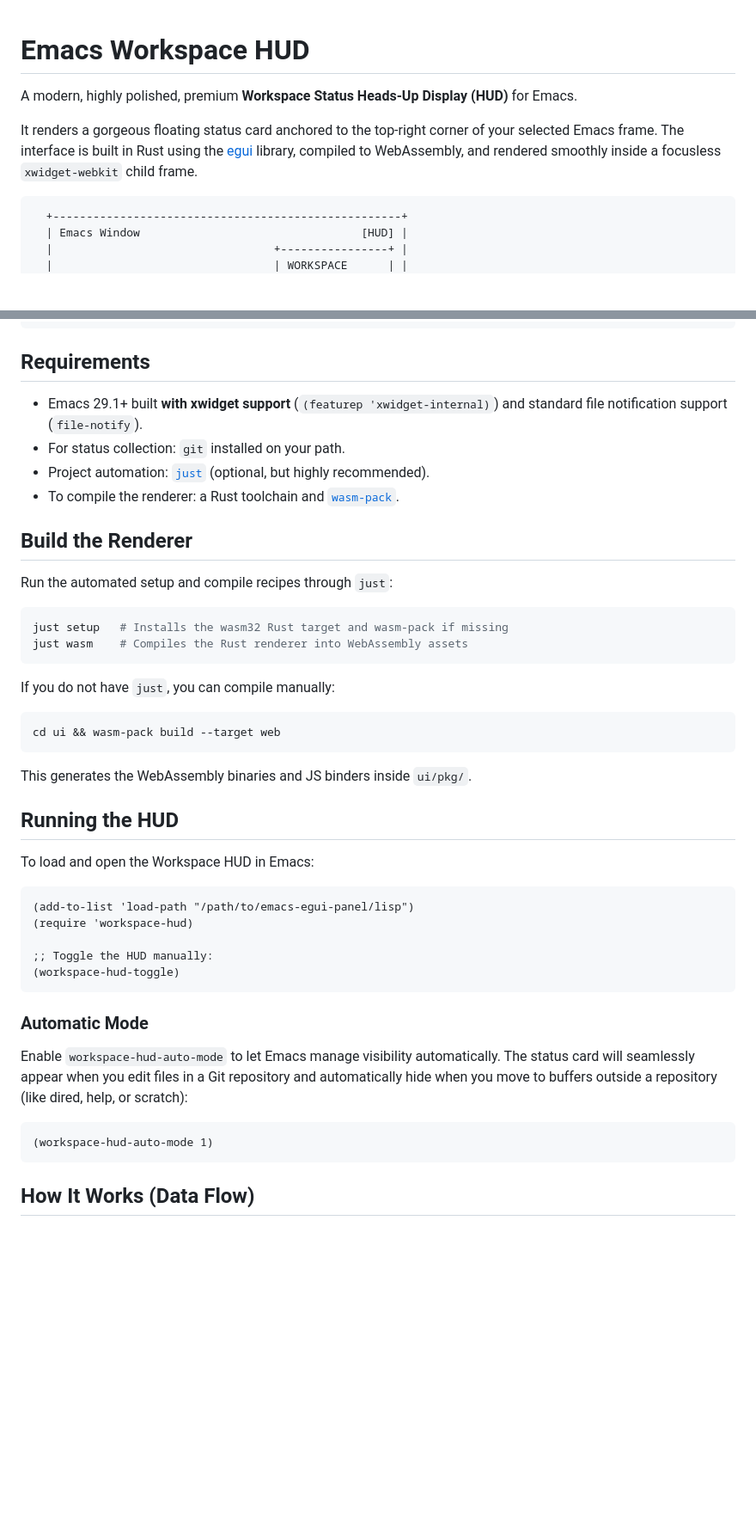
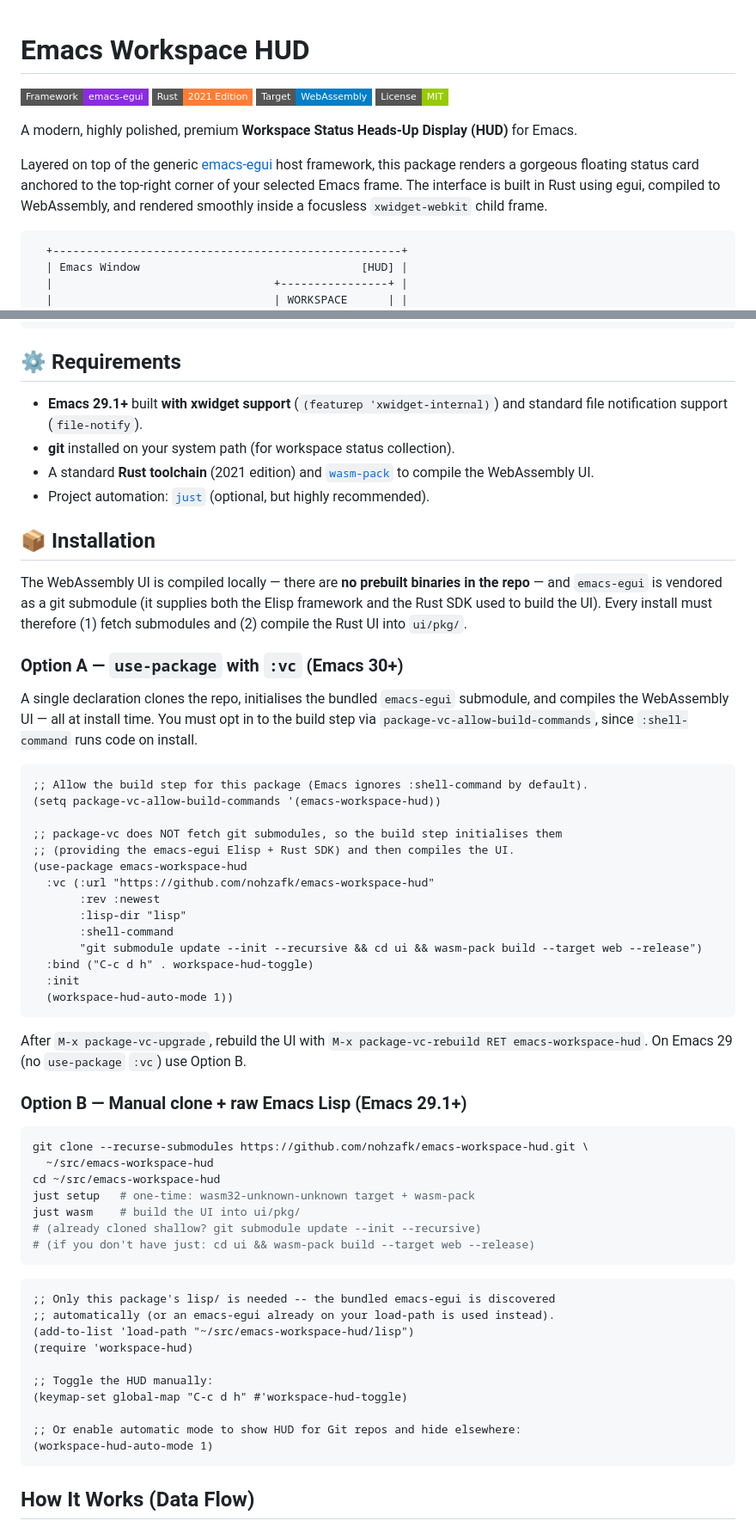
Before and after one commit to nohzafk/emacs-workspace-hud, a Markdown page: README.md, 2 parts joined by grey strips. Shown at 86% size. Rendered like a GitHub page; badges without logos; blank space fills up the shorter version.

Commit message:
docs: update README with badges, structured installation, and data flow mermaid diagram

````diff
--- a/README.md
+++ b/README.md
@@ -1,8 +1,13 @@
 # Emacs Workspace HUD
+
+[![Framework](https://img.shields.io/badge/Framework-emacs--egui-8A2BE2.svg?style=flat-square)](https://github.com/nohzafk/emacs-egui)
+[![Rust Version](https://img.shields.io/badge/Rust-2021_Edition-orange.svg?style=flat-square&logo=rust)](https://www.rust-lang.org/)
+[![Target](https://img.shields.io/badge/Target-WebAssembly-blue.svg?style=flat-square&logo=webassembly)](https://webassembly.org/)
+[![License](https://img.shields.io/badge/License-MIT-green.svg?style=flat-square)](LICENSE)
 
 A modern, highly polished, premium **Workspace Status Heads-Up Display (HUD)** for Emacs.
 
-It renders a gorgeous floating status card anchored to the top-right corner of your selected Emacs frame. The interface is built in Rust using the [egui](https://github.com/emilk/egui) library, compiled to WebAssembly, and rendered smoothly inside a focusless `xwidget-webkit` child frame.
+Layered on top of the generic [emacs-egui](https://github.com/nohzafk/emacs-egui) host framework, this package renders a gorgeous floating status card anchored to the top-right corner of your selected Emacs frame. The interface is built in Rust using egui, compiled to WebAssembly, and rendered smoothly inside a focusless `xwidget-webkit` child frame.
 
 ```text
   +----------------------------------------------------+
@@ -52,45 +57,62 @@ emacs-workspace-hud/
 └── Cargo.toml               # Workspace configuration
 ```
 
-## Requirements
+## ⚙️ Requirements
 
-- Emacs 29.1+ built **with xwidget support** (`(featurep 'xwidget-internal)`) and standard file notification support (`file-notify`).
-- For status collection: `git` installed on your path.
+- **Emacs 29.1+** built **with xwidget support** (`(featurep 'xwidget-internal)`) and standard file notification support (`file-notify`).
+- **git** installed on your system path (for workspace status collection).
+- A standard **Rust toolchain** (2021 edition) and [`wasm-pack`](https://rustwasm.github.io/wasm-pack/) to compile the WebAssembly UI.
 - Project automation: [`just`](https://github.com/casey/just) (optional, but highly recommended).
-- To compile the renderer: a Rust toolchain and [`wasm-pack`](https://rustwasm.github.io/wasm-pack/).
 
-## Build the Renderer
+## 📦 Installation
 
-Run the automated setup and compile recipes through `just`:
+The WebAssembly UI is compiled locally — there are **no prebuilt binaries in the repo** — and `emacs-egui` is vendored as a git submodule (it supplies both the Elisp framework and the Rust SDK used to build the UI). Every install must therefore (1) fetch submodules and (2) compile the Rust UI into `ui/pkg/`.
+
+### Option A — `use-package` with `:vc` (Emacs 30+)
+
+A single declaration clones the repo, initialises the bundled `emacs-egui` submodule, and compiles the WebAssembly UI — all at install time. You must opt in to the build step via `package-vc-allow-build-commands`, since `:shell-command` runs code on install.
+
+```elisp
+;; Allow the build step for this package (Emacs ignores :shell-command by default).
+(setq package-vc-allow-build-commands '(emacs-workspace-hud))
+
+;; package-vc does NOT fetch git submodules, so the build step initialises them
+;; (providing the emacs-egui Elisp + Rust SDK) and then compiles the UI.
+(use-package emacs-workspace-hud
+  :vc (:url "https://github.com/nohzafk/emacs-workspace-hud"
+       :rev :newest
+       :lisp-dir "lisp"
+       :shell-command
+       "git submodule update --init --recursive && cd ui && wasm-pack build --target web --release")
+  :bind ("C-c d h" . workspace-hud-toggle)
+  :init
+  (workspace-hud-auto-mode 1))
+```
+
+After `M-x package-vc-upgrade`, rebuild the UI with `M-x package-vc-rebuild RET emacs-workspace-hud`. On Emacs 29 (no `use-package` `:vc`) use Option B.
+
+### Option B — Manual clone + raw Emacs Lisp (Emacs 29.1+)
 
 ```sh
-just setup   # Installs the wasm32 Rust target and wasm-pack if missing
-just wasm    # Compiles the Rust renderer into WebAssembly assets
+git clone --recurse-submodules https://github.com/nohzafk/emacs-workspace-hud.git \
+  ~/src/emacs-workspace-hud
+cd ~/src/emacs-workspace-hud
+just setup   # one-time: wasm32-unknown-unknown target + wasm-pack
+just wasm    # build the UI into ui/pkg/
+# (already cloned shallow? git submodule update --init --recursive)
+# (if you don't have just: cd ui && wasm-pack build --target web --release)
 ```
 
-If you do not have `just`, you can compile manually:
-```sh
-cd ui && wasm-pack build --target web
-```
-This generates the WebAssembly binaries and JS binders inside `ui/pkg/`.
-
-## Running the HUD
-
-To load and open the Workspace HUD in Emacs:
-
 ```elisp
-(add-to-list 'load-path "/path/to/emacs-egui-panel/lisp")
+;; Only this package's lisp/ is needed -- the bundled emacs-egui is discovered
+;; automatically (or an emacs-egui already on your load-path is used instead).
+(add-to-list 'load-path "~/src/emacs-workspace-hud/lisp")
 (require 'workspace-hud)
 
 ;; Toggle the HUD manually:
-(workspace-hud-toggle)
-```
+(keymap-set global-map "C-c d h" #'workspace-hud-toggle)
 
-### Automatic Mode
-
-Enable `workspace-hud-auto-mode` to let Emacs manage visibility automatically. The status card will seamlessly appear when you edit files in a Git repository and automatically hide when you move to buffers outside a repository (like dired, help, or scratch):
-
-```elisp
+;; Or enable automatic mode to show HUD for Git repos and hide elsewhere:
 (workspace-hud-auto-mode 1)
 ```
 
````
Also changed, not shown: other parts of README.md (+32 -0 lines).
